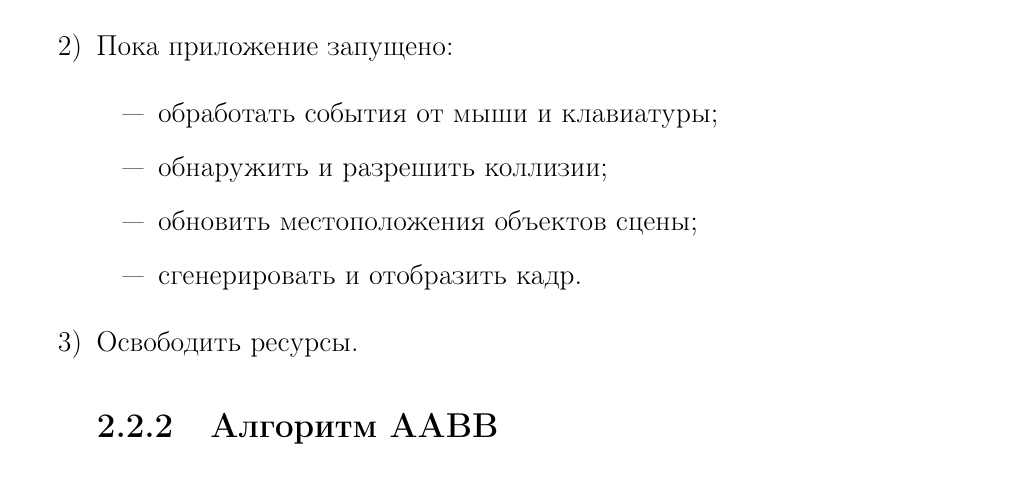
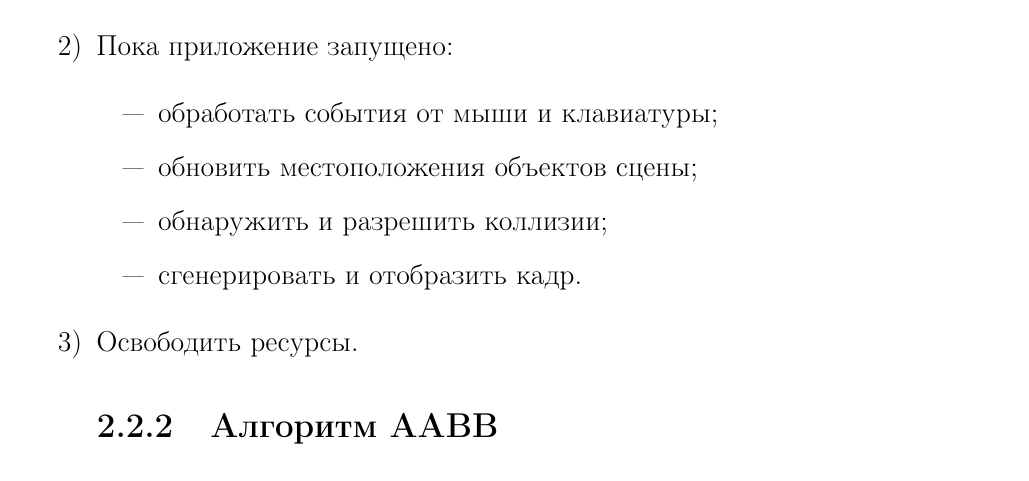
Before and after one commit to runebone/cg-cw-s5-bmstu, a LaTeX document (docs/main.tex, which reads docs/report/02-design.tex): part of page 15 of 50, cut so that both start at the same text. Compiled offline with pdfLaTeX.

Commit message:
minor fix design

```diff
--- a/docs/report/02-design.tex
+++ b/docs/report/02-design.tex
@@ -38,8 +38,8 @@
     \item Пока приложение запущено:
         \begin{itemize}
             \item обработать события от мыши и клавиатуры;
+            \item обновить местоположения объектов сцены;
             \item обнаружить и разрешить коллизии;
-            \item обновить местоположения объектов сцены;
             \item сгенерировать и отобразить кадр.
         \end{itemize}
     \item Освободить ресурсы.
```
